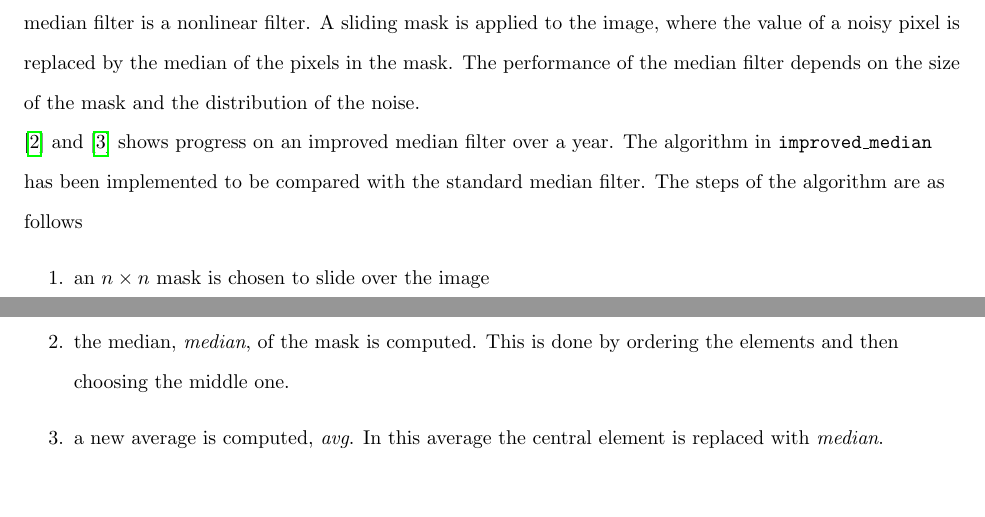
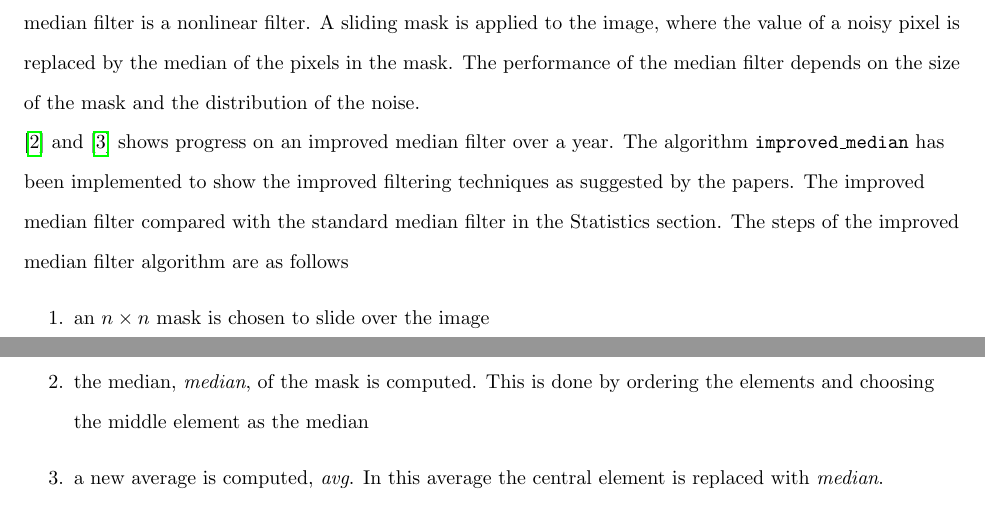
Before and after one commit to MichaelStergianis/MATH4042-project, a LaTeX document (project-report/project-report.tex): two parts of pages 1 and 2 of 3, joined at a grey line, cut so that both start at the same text, the shorter picture padded with empty space. Compiled offline with pdfLaTeX.

Commit message:
Median proof read

```diff
--- a/project-report/project-report.tex
+++ b/project-report/project-report.tex
@@ -49,15 +49,18 @@ preserving edges \cite{Paris}.
   of the mask and the distribution of the noise.\\
   %
    \cite{improved-median} and \cite{Med2012} shows progress on an
-   improved median filter over a year. The algorithm in
-   \texttt{improved\_median} has been implemented to be compared with
-   the standard median filter. The steps of the algorithm are as
+   improved median filter over a year. The algorithm
+   \texttt{improved\_median} has been implemented to show the improved
+   filtering techniques as suggested by the papers. The improved
+   median filter compared with
+   the standard median filter in the Statistics section. The steps of
+   the improved median filter algorithm are as
    follows
    \begin{enumerate}
    \item an $n\times n$ mask is chosen to slide over the image
      \item the median, \textit{median}, of the mask is computed. This
-       is done by ordering the elements and then choosing the middle
-       one.
+       is done by ordering the elements and choosing the middle
+       element as the median
        \item a new average is computed, \textit{avg}. In this average the
          central element is replaced with \textit{median}.
          \item Each pixel in the mask is compared with
```
